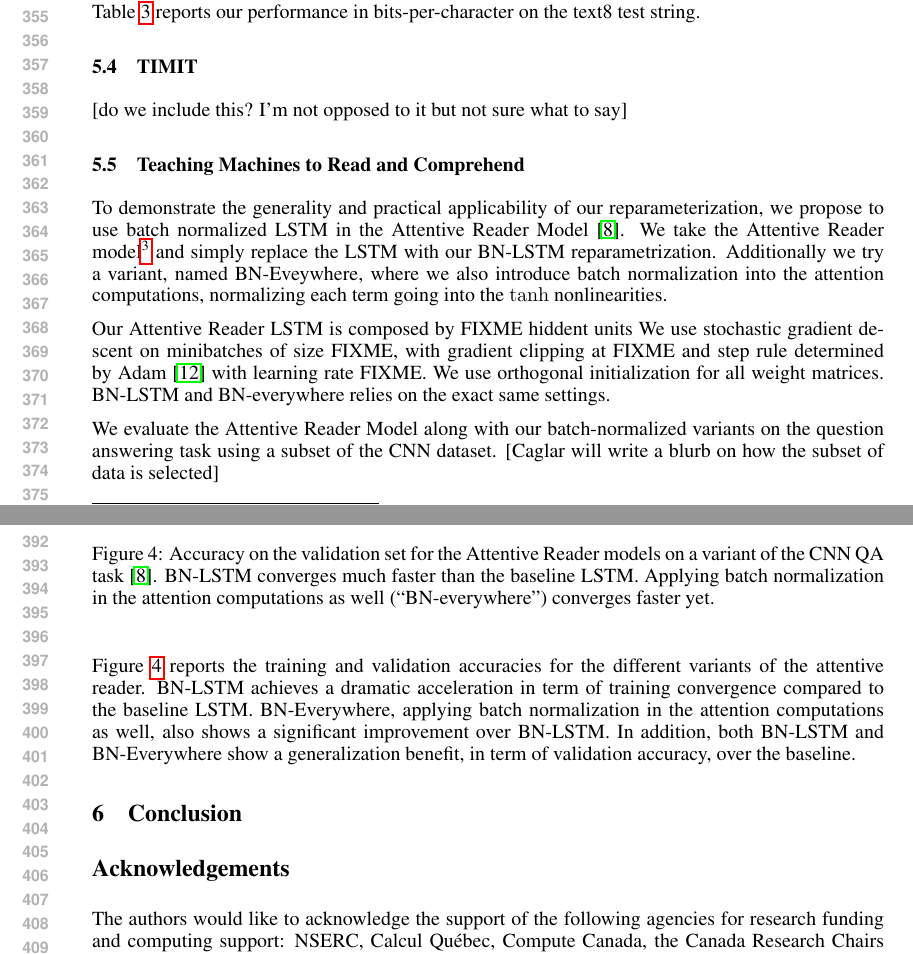
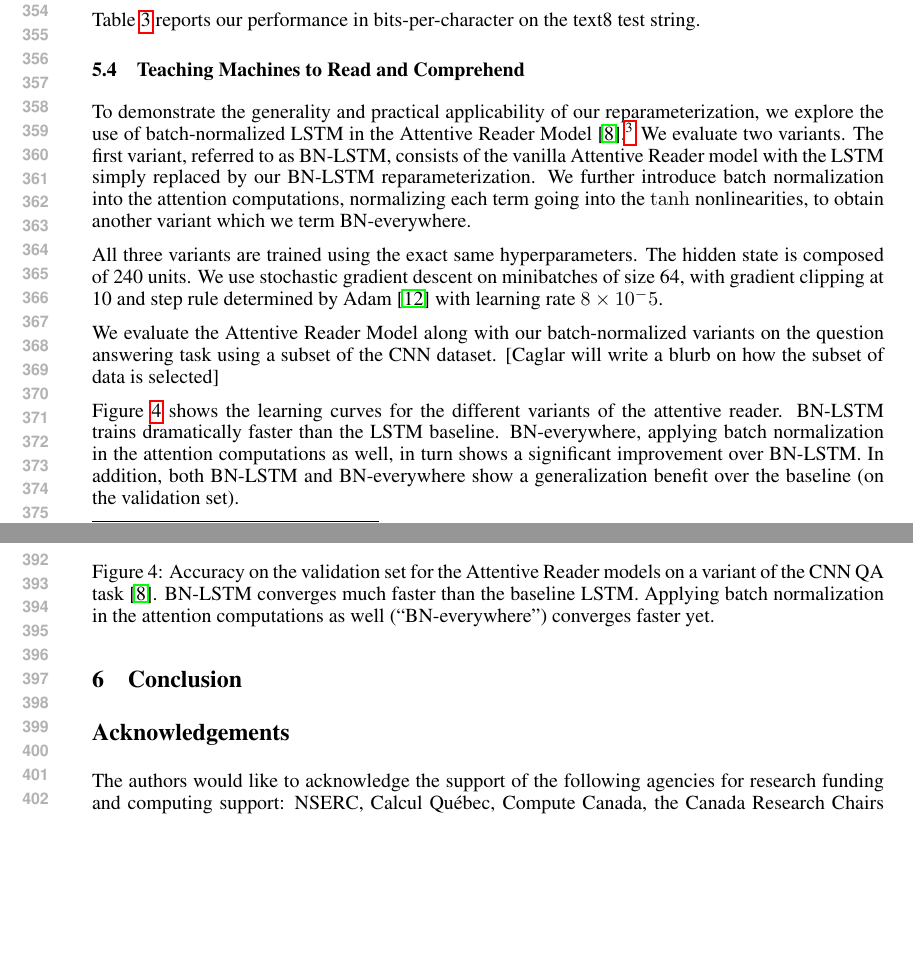
Before and after one commit to cooijmanstim/recurrent-batch-normalization, a LaTeX paper (paper/index.tex): two parts of pages 7 and 8 of 9, joined at a grey line, cut at the place of the change, the shorter picture padded with empty space. Compiled offline with pdfLaTeX.

Commit message:
remove TIMIT, add attentive reader details, rephrase

```diff
--- a/paper/index.tex
+++ b/paper/index.tex
@@ -466,12 +466,7 @@ We train on nonoverlapping sequences of length 180.
 
 Table~\ref{tab:text8_test} reports our performance in bits-per-character on the text8 test string.
 
-\subsection{TIMIT}
-
-[do we include this? I'm not opposed to it but not sure what to say]
-
 \subsection{Teaching Machines to Read and Comprehend}
-
 
 \begin{figure}
 \center
@@ -484,40 +479,29 @@ Applying batch normalization in the attention computations as well (``BN-everywh
 \label{fig:attr_valid}
 \end{figure}
 
-To demonstrate the generality and practical applicability of our
-reparameterization, we propose to use batch normalized LSTM in
-the Attentive Reader Model~\cite{attentivereader}.
-We take the Attentive Reader model\footnote{we take an existing implementation that can be found at \url{https://github.com/caglar/Attentive_reader}}
- and simply replace the LSTM with our BN-LSTM reparametrization.
-Additionally we try a variant, named BN-Eveywhere, where we also introduce batch
-normalization into the attention computations, normalizing each term
-going into the $\tanh$ nonlinearities.
+To demonstrate the generality and practical applicability of our reparameterization,
+we explore the use of batch-normalized LSTM in the Attentive Reader Model~\cite{attentivereader}.\footnote{We make use of the existing implementation available at \url{https://github.com/caglar/Attentive_reader}.}
+We evaluate two variants.
+The first variant, referred to as BN-LSTM, consists of the vanilla Attentive Reader model with the LSTM simply replaced by our BN-LSTM reparameterization.
+We further introduce batch normalization into the attention computations, normalizing each term going into the $\tanh$ nonlinearities, to obtain another variant which we term BN-everywhere.
 
-%% FIXME model hyperparameters
-Our Attentive Reader LSTM is composed by FIXME hiddent units
-We use stochastic gradient descent on minibatches of size FIXME,
-with gradient clipping at FIXME and step rule determined by Adam~\cite{kingma2014adam}
-with learning rate FIXME.
-We use orthogonal initialization for all weight matrices.
-BN-LSTM and BN-everywhere relies on the exact same settings.
-
-
+All three variants are trained using the exact same hyperparameters.
+The hidden state is composed of 240 units.
+We use stochastic gradient descent on minibatches of size 64,
+with gradient clipping at 10 and step rule determined by Adam~\cite{kingma2014adam}
+with learning rate $8 \times 10^-5$.
 
 %% FIXME specify datasets
 We evaluate the Attentive Reader Model along with our batch-normalized variants on the question answering task
 using a subset of the CNN dataset.
 [Caglar will write a blurb on how the subset of data is selected]
 
-
-Figure~\ref{fig:attr_valid} reports the training and validation accuracies for the different variants of the attentive reader.
-BN-LSTM achieves a dramatic acceleration in term of training convergence compared to the baseline LSTM.
-BN-Everywhere, applying batch normalization in the attention computations as well, also shows a significant
+Figure~\ref{fig:attr_valid} shows the learning curves for the different variants of the attentive reader.
+BN-LSTM trains dramatically faster than the LSTM baseline.
+BN-everywhere, applying batch normalization in the attention computations as well, in turn shows a significant
 improvement over BN-LSTM.
-In addition, both BN-LSTM and BN-Everywhere show a generalization benefit, in term of validation accuracy, over the baseline.
+In addition, both BN-LSTM and BN-everywhere show a generalization benefit over the baseline (on the validation set).
 %% FIXME should we add a table for that
-
-
-
 
 \section{Conclusion}
 
```
Also changed, not shown: paper/index.tex (2 more changed lines).
